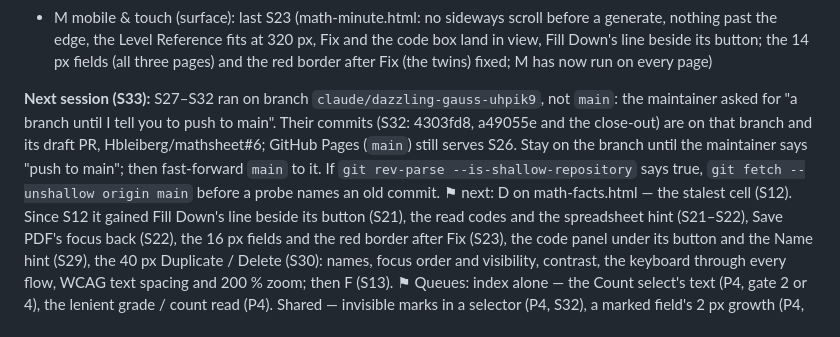
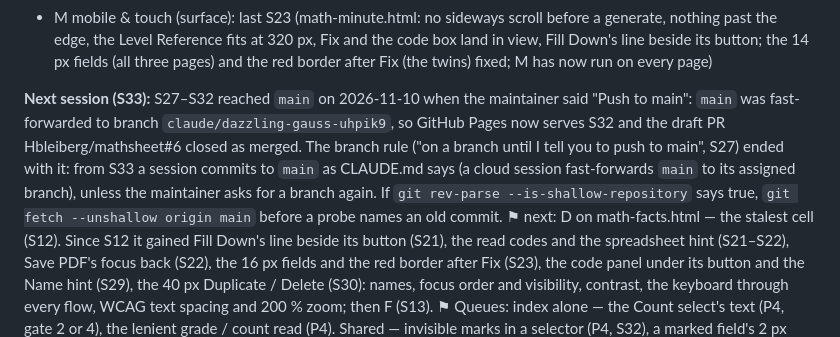
Before and after one commit to Hbleiberg/mathsheet, a Markdown page: docs/IMPROVEMENT_LOG.md, the part around the change. GitHub-like rendering.

Commit message:
Loop ledger: S27–S32 reach main at the maintainer's word
The handoff now says main serves S32, PR #6 closes as merged, and the
branch rule from S27 has ended: from S33 sessions commit to main as
CLAUDE.md says, unless the maintainer asks for a branch again.

Co-Authored-By: Claude Opus 5.5 <noreply@anthropic.com>
Claude-Session: https://claude.ai/code/session_01KpHdkQdgrJ8xeuyoFyYdX6

```diff
--- a/docs/IMPROVEMENT_LOG.md
+++ b/docs/IMPROVEMENT_LOG.md
@@ -148,7 +148,7 @@ _(empty — never leave the tree mid-change)_
 - L metadata & discoverability (suite): last S15 (all three pages: lang, charset, viewport and a title, nothing else; the deployment found — GitHub Pages serves `main`, mathsheet.io's WordPress pages iframe the copies and carry the public metadata — so the copies are now noindex; print and Save PDF work inside a cross-origin iframe; a favicon queued)
 - M mobile & touch (surface): last S23 (math-minute.html: no sideways scroll before a generate, nothing past the edge, the Level Reference fits at 320 px, Fix and the code box land in view, Fill Down's line beside its button; the 14 px fields (all three pages) and the red border after Fix (the twins) fixed; M has now run on every page)
 
-**Next session (S33):** S27–S32 ran on branch `claude/dazzling-gauss-uhpik9`, not `main`: the maintainer asked for "a branch until I tell you to push to main". Their commits (S32: 4303fd8, a49055e and the close-out) are on that branch and its draft PR, Hbleiberg/mathsheet#6; GitHub Pages (`main`) still serves S26. Stay on the branch until the maintainer says "push to main"; then fast-forward `main` to it. If `git rev-parse --is-shallow-repository` says true, `git fetch --unshallow origin main` before a probe names an old commit.
+**Next session (S33):** S27–S32 reached `main` on 2026-11-10 when the maintainer said "Push to main": `main` was fast-forwarded to branch `claude/dazzling-gauss-uhpik9`, so GitHub Pages now serves S32 and the draft PR Hbleiberg/mathsheet#6 closed as merged. The branch rule ("on a branch until I tell you to push to main", S27) ended with it: from S33 a session commits to `main` as CLAUDE.md says (a cloud session fast-forwards `main` to its assigned branch), unless the maintainer asks for a branch again. If `git rev-parse --is-shallow-repository` says true, `git fetch --unshallow origin main` before a probe names an old commit.
 ⚑ next: D on math-facts.html — the stalest cell (S12). Since S12 it gained Fill Down's line beside its button (S21), the read codes and the spreadsheet hint (S21–S22), Save PDF's focus back (S22), the 16 px fields and the red border after Fix (S23), the code panel under its button and the Name hint (S29), the 40 px Duplicate / Delete (S30): names, focus order and visibility, contrast, the keyboard through every flow, WCAG text spacing and 200 % zoom; then F (S13).
 ⚑ Queues: index alone — the Count select's text (P4, gate 2 or 4), the lenient grade / count read (P4). Shared — invisible marks in a selector (P4, S32), a marked field's 2 px growth (P4, S30), reduced motion and the settings checkboxes' targets (P4). Gate 6, unasked — one answer size on the keys (S26). Settled, not to be asked again: Level 2 "Hard Addition" keeps every sum 2–18 and Levels 6 / 8 / 10 stay teen subtraction (S28); a division written across starts at the left (S31).
 ⚑ New probes (S32): `S32-line-breaks` (`--control` fails 9), `S32-type-case` (`--control` fails 5). Arm R's set for S33: the two new probes, `S31-cap-note` and `S31-across-division-left`. Sweep: all 61 probes green on 31eefb7, run one after another with nothing beside them.
```
